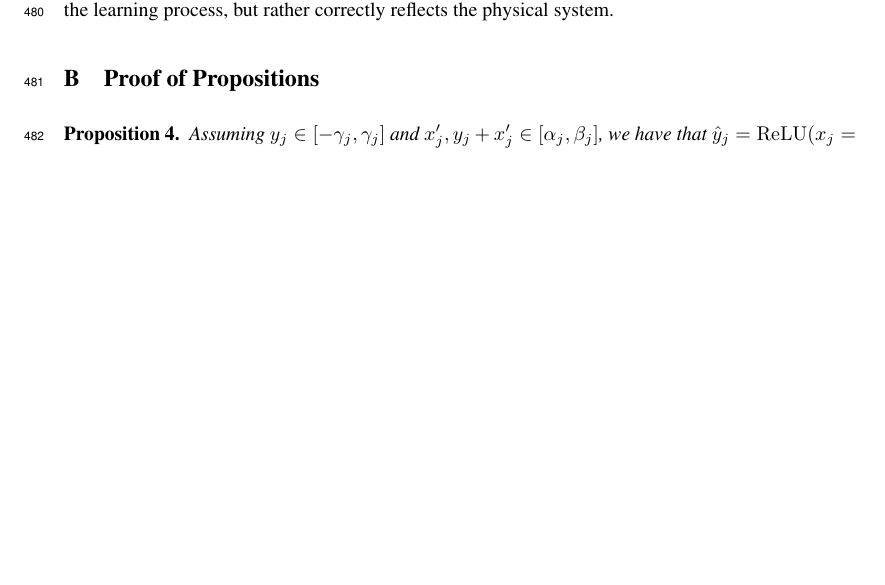
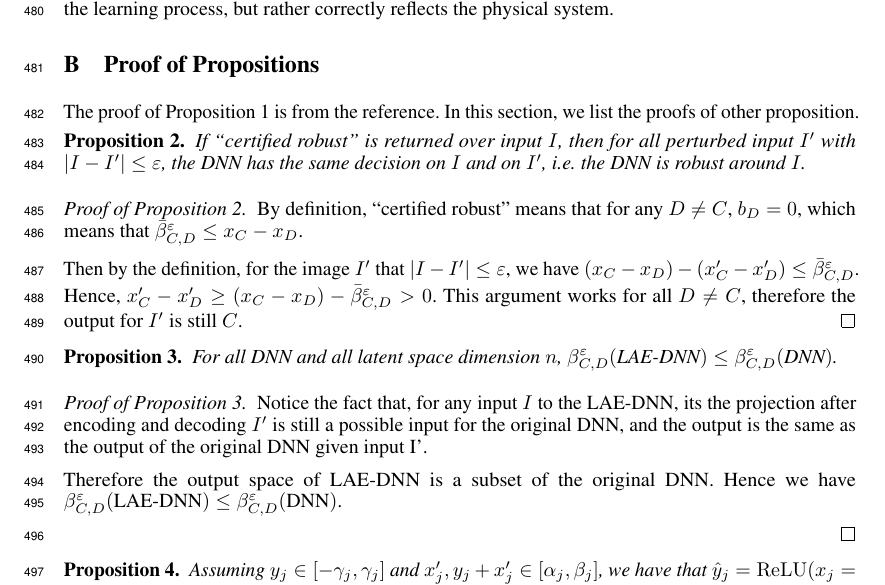
Before and after one commit to blaisegenest/vericompensate, a LaTeX paper (Neurips_2026/neurips_2026.tex, which reads Neurips_2026/appendix.tex): part of page 15 of 17 before the commit and part of page 15 of 18 after it, cut so that both start at the same text, the shorter picture padded with empty space. Compiled offline with pdfLaTeX.

Commit message:
update the appendix

```diff
--- a/Neurips_2026/appendix.tex
+++ b/Neurips_2026/appendix.tex
@@ -107,10 +107,39 @@ We did check that this worst-case found, displayed in Fig. \ref{fig5} and which
 
 \section{Proof of Propositions}
 
-\setcounter{proposition}{3}
+\setcounter{proposition}{1}
+
+The proof of Proposition 1 is from the reference. In this section, we list the proofs of other proposition.
+
 
 \begin{proposition}
-	\label{Prop2}
+	If "certified robust" is returned over input $I$,
+	then for all perturbed input $I'$ with  $|I - I'| \leq \varepsilon$,
+	the DNN has the same decision on $I$ and on $I'$, i.e. the DNN is robust around $I$. % for perturbation $\varepsilon$.
+\end{proposition}
+\begin{proof}[Proof of Proposition 2] By definition, "certified robust" means that for any $D\neq C$, $b_D = 0$, which means that $\bar{\beta}^{\varepsilon}_{C,D} \leq x_C - x_D$.
+
+	Then by the definition, for the image $I'$ that $|I - I'|\leq \varepsilon$, we have $(x_C-x_D) - (x'_C-x'_D)\leq \bar{\beta}^{\varepsilon}_{C,D}$. Hence, $x'_C-x'_D\geq (x_C-x_D)-\bar{\beta}^{\varepsilon}_{C,D}> 0$. This argument works for all $D\neq C$, therefore the output for $I'$ is still $C$.
+\end{proof}
+
+
+
+\begin{proposition}
+	\label{Prop3}
+	For all DNN and all latent space dimension $n$, $\beta^\varepsilon_{C,D}(\text{LAE-DNN}) \leq \beta^{\varepsilon}_{C,D}(\text{DNN})$.
+\end{proposition}
+
+\begin{proof}[Proof of Proposition 3] Notice the fact that, for any input $I$ to the LAE-DNN, its the projection after encoding and decoding $I'$ is still a possible input for the original DNN, and the output is the same as the output of the original DNN given input I'.
+
+Therefore the output space of LAE-DNN is a subset of the original DNN. Hence we have $\beta^\varepsilon_{C,D}(\text{LAE-DNN}) \leq \beta^{\varepsilon}_{C,D}(\text{DNN})$.
+
+\end{proof}
+
+
+
+
+\begin{proposition}
+	\label{Prop4}
 	Assuming $y_j \in [-\gamma_j, \gamma_j]$ and $x'_j,y_j+x'_j \in [\alpha_j,\beta_j]$, we have that $\hat{y}_j = \ReLU(x_j=y_j + x'_j) - \ReLU(x'_j)$ is the solution of the MILP program:
 	\begin{align*}
 		& \begin{aligned}
```
Also changed, not shown: Neurips_2026/appendix.tex (2 more changed lines).
